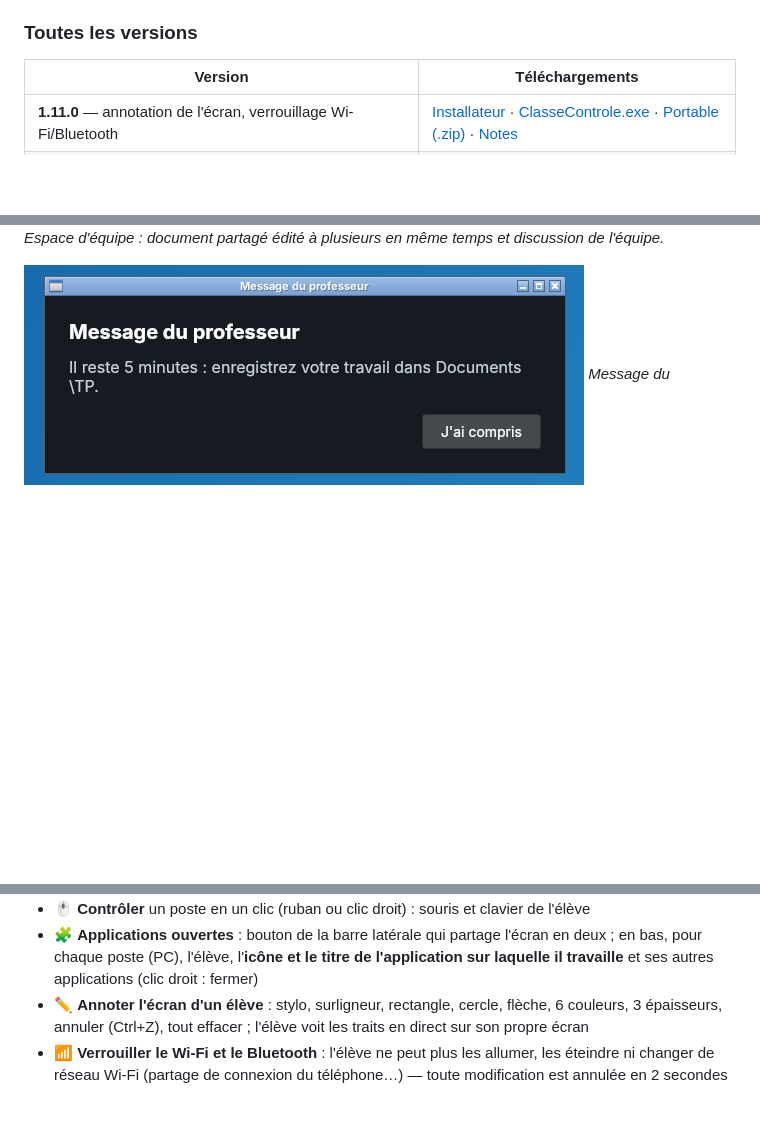
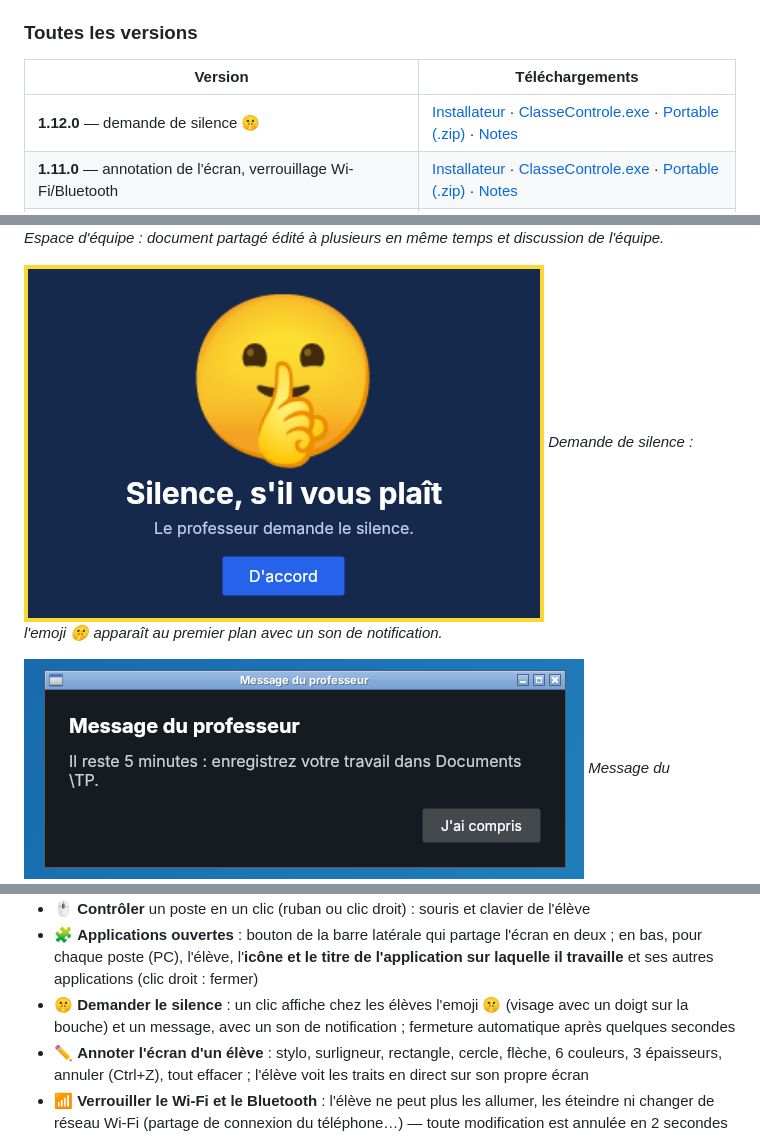
Before and after one commit to yacineboulyali/ClasseControl, a Markdown page: README.md, 3 parts joined by grey strips. Drawn GitHub-style; pictures changed too: docs/images/eleve-silence.png (added); blank space fills up the shorter version.

```diff
--- a/README.md
+++ b/README.md
@@ -38,6 +38,7 @@ complémentaires » → « Exécuter quand même ».
 
 | Version | Téléchargements |
 |---|---|
+| **1.12.0** — demande de silence 🤫 | [Installateur](https://github.com/yacineboulyali/ClasseControl/releases/download/v1.12.0/ClasseControle-Setup.exe) · [ClasseControle.exe](https://github.com/yacineboulyali/ClasseControl/releases/download/v1.12.0/ClasseControle.exe) · [Portable (.zip)](https://github.com/yacineboulyali/ClasseControl/releases/download/v1.12.0/ClasseControle-portable.zip) · [Notes](https://github.com/yacineboulyali/ClasseControl/releases/tag/v1.12.0) |
 | **1.11.0** — annotation de l'écran, verrouillage Wi-Fi/Bluetooth | [Installateur](https://github.com/yacineboulyali/ClasseControl/releases/download/v1.11.0/ClasseControle-Setup.exe) · [ClasseControle.exe](https://github.com/yacineboulyali/ClasseControl/releases/download/v1.11.0/ClasseControle.exe) · [Portable (.zip)](https://github.com/yacineboulyali/ClasseControl/releases/download/v1.11.0/ClasseControle-portable.zip) · [Notes](https://github.com/yacineboulyali/ClasseControl/releases/tag/v1.11.0) |
 | **1.10.0** — mise à jour automatique depuis GitHub | [Installateur](https://github.com/yacineboulyali/ClasseControl/releases/download/v1.10.0/ClasseControle-Setup.exe) · [ClasseControle.exe](https://github.com/yacineboulyali/ClasseControl/releases/download/v1.10.0/ClasseControle.exe) · [Portable (.zip)](https://github.com/yacineboulyali/ClasseControl/releases/download/v1.10.0/ClasseControle-portable.zip) · [Notes](https://github.com/yacineboulyali/ClasseControl/releases/tag/v1.10.0) |
 | **1.9.1** — installateur : suppression des jeux Windows pour tous les utilisateurs | [Installateur](https://github.com/yacineboulyali/ClasseControl/releases/download/v1.9.1/ClasseControle-Setup.exe) · [ClasseControle.exe](https://github.com/yacineboulyali/ClasseControl/releases/download/v1.9.1/ClasseControle.exe) · [Portable (.zip)](https://github.com/yacineboulyali/ClasseControl/releases/download/v1.9.1/ClasseControle-portable.zip) · [Notes](https://github.com/yacineboulyali/ClasseControl/releases/tag/v1.9.1) |
@@ -116,6 +117,9 @@ se compile avec `installer\build.ps1` (voir « Compilation »). Liste complète
 
 ![Espace d'équipe](docs/images/eleve-espace-equipe.png)
 *Espace d'équipe : document partagé édité à plusieurs en même temps et discussion de l'équipe.*
+
+![Demande de silence](docs/images/eleve-silence.png)
+*Demande de silence : l'emoji 🤫 apparaît au premier plan avec un son de notification.*
 
 ![Message du professeur](docs/images/eleve-message.png)
 *Message du professeur : consigne affichée au premier plan.*
@@ -206,6 +210,9 @@ installer/               Installateur Inno Setup + scripts PowerShell (tâches
 - 🧩 **Applications ouvertes** : bouton de la barre latérale qui partage l'écran en deux ;
   en bas, pour chaque poste (PC), l'élève, l'**icône et le titre de l'application sur
   laquelle il travaille** et ses autres applications (clic droit : fermer)
+- 🤫 **Demander le silence** : un clic affiche chez les élèves l'emoji 🤫 (visage avec
+  un doigt sur la bouche) et un message, avec un son de notification ; fermeture
+  automatique après quelques secondes
 - ✏ **Annoter l'écran d'un élève** : stylo, surligneur, rectangle, cercle, flèche,
   6 couleurs, 3 épaisseurs, annuler (Ctrl+Z), tout effacer ; l'élève voit les traits
   en direct sur son propre écran
```
Also changed, not shown: .github/release-notes.md (+5 -9 lines), CHANGELOG.md (+3 -0 lines), 10 other files.
